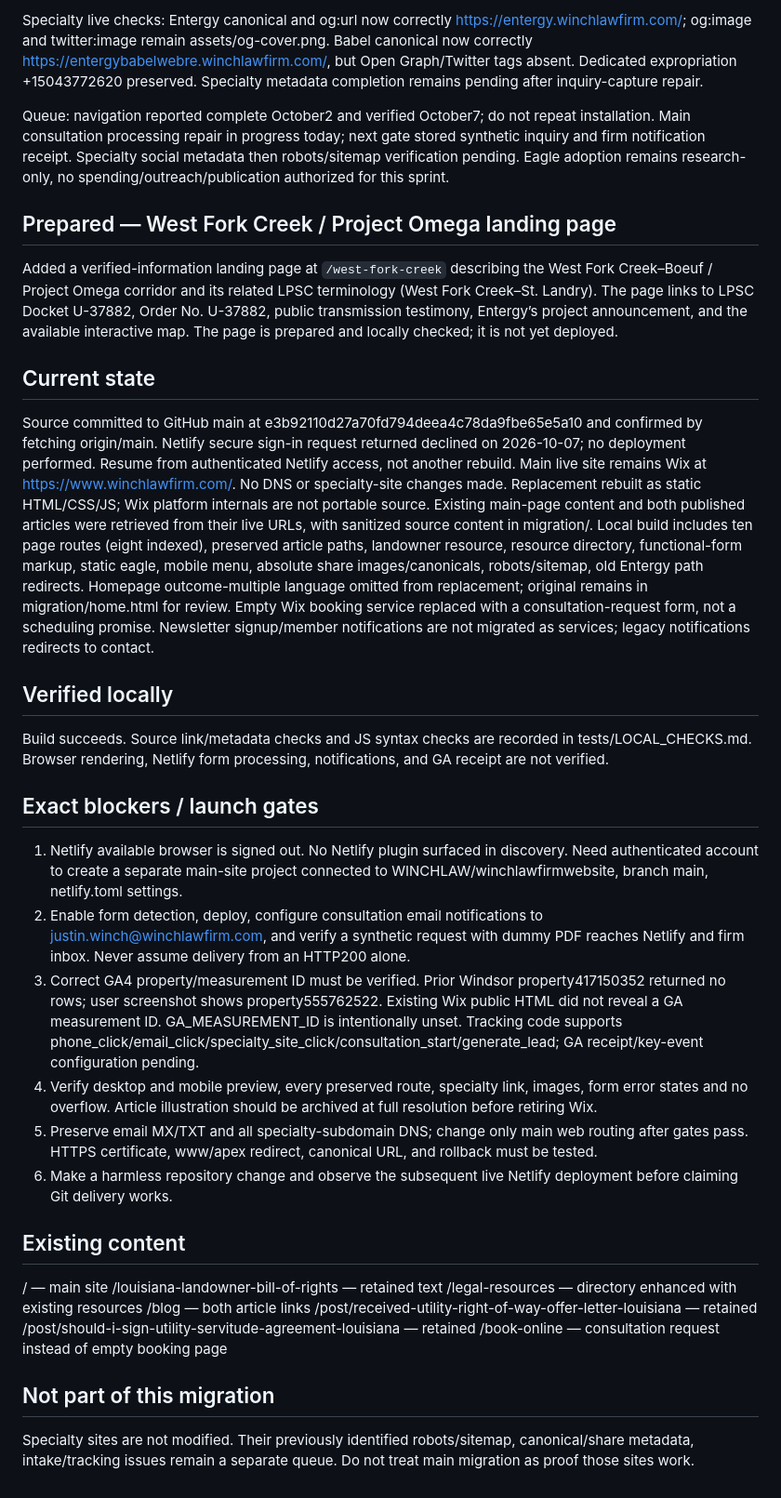
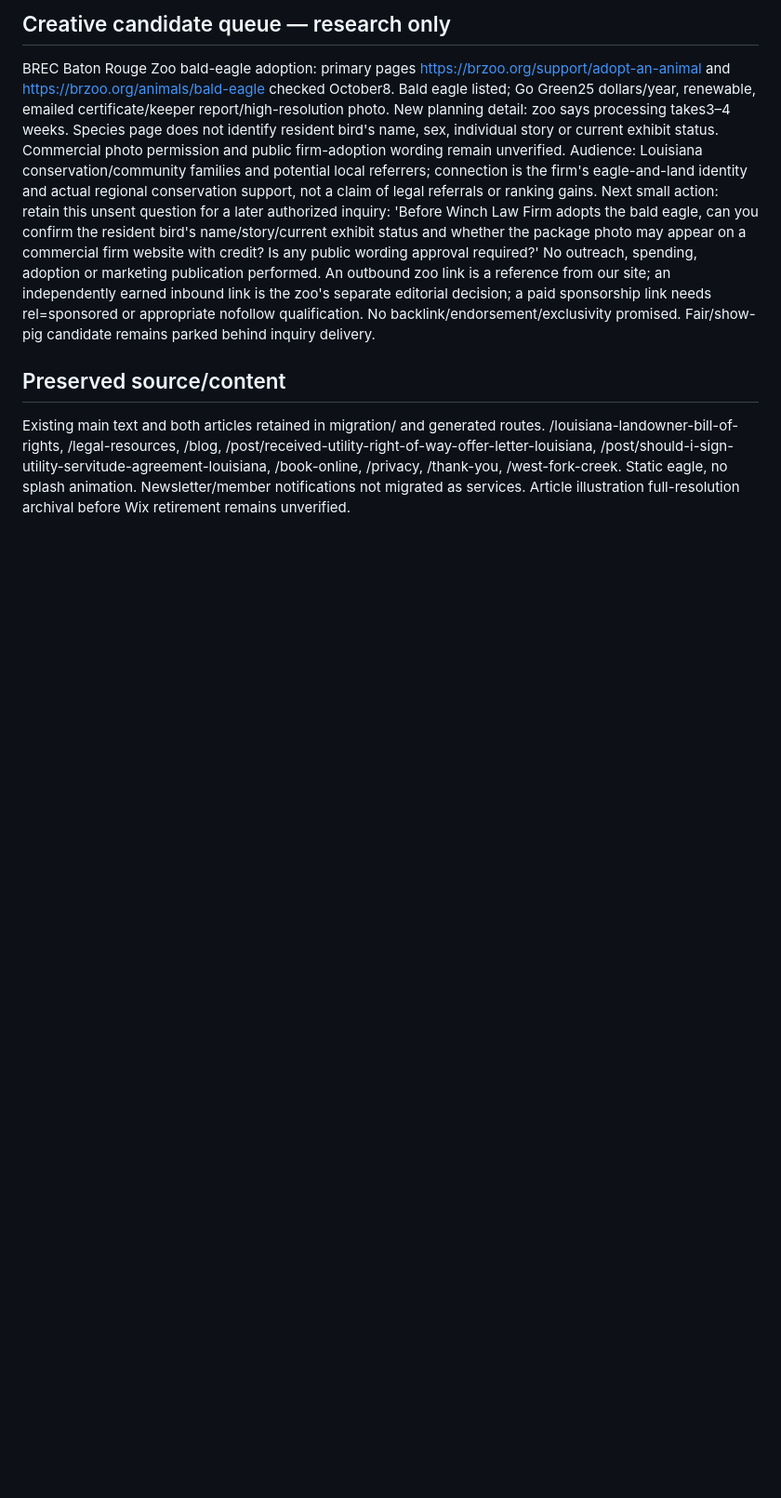
Before and after one commit to WINCHLAW/winchlawfirmwebsite, a Markdown page: MIGRATION_STATUS.md, the part around one of its changes. Shown at 93% size. Drawn GitHub-style; blank space fills up the shorter version.

```diff
--- a/MIGRATION_STATUS.md
+++ b/MIGRATION_STATUS.md
@@ -10,32 +35,15 @@ Search Console sc-domain:winchlawfirm.com, same recent 28-day range including pr
 
-Specialty live checks: Entergy canonical and og:url now correctly https://entergy.winchlawfirm.com/; og:image and twitter:image remain assets/og-cover.png. Babel canonical now correctly https://entergybabelwebre.winchlawfirm.com/, but Open Graph/Twitter tags absent. Dedicated expropriation +15043772620 preserved. Specialty metadata completion remains pending after inquiry-capture repair.
+## Creative candidate queue — research only
+BREC Baton Rouge Zoo bald-eagle adoption: primary pages https://brzoo.org/support/adopt-an-animal and https://brzoo.org/animals/bald-eagle checked October8. Bald eagle listed; Go Green25 dollars/year, renewable, emailed certificate/keeper report/high-resolution photo. New planning detail: zoo says processing takes3–4 weeks. Species page does not identify resident bird's name, sex, individual story or current exhibit status. Commercial photo permission and public firm-adoption wording remain unverified.
+Audience: Louisiana conservation/community families and potential local referrers; connection is the firm's eagle-and-land identity and actual regional conservation support, not a claim of legal referrals or ranking gains.
+Next small action: retain this unsent question for a later authorized inquiry: 'Before Winch Law Firm adopts the bald eagle, can you confirm the resident bird's name/story/current exhibit status and whether the package photo may appear on a commercial firm website with credit? Is any public wording approval required?'
+No outreach, spending, adoption or marketing publication performed. An outbound zoo link is a reference from our site; an independently earned inbound link is the zoo's separate editorial decision; a paid sponsorship link needs rel=sponsored or appropriate nofollow qualification. No backlink/endorsement/exclusivity promised.
+Fair/show-pig candidate remains parked behind inquiry delivery.
 
-Queue: navigation reported complete October2 and verified October7; do not repeat installation. Main consultation processing repair in progress today; next gate stored synthetic inquiry and firm notification receipt. Specialty social metadata then robots/sitemap verification pending. Eagle adoption remains research-only, no spending/outreach/publication authorized for this sprint.
-
-## Prepared — West Fork Creek / Project Omega landing page
-Added a verified-information landing page at `/west-fork-creek` describing the West Fork Creek–Boeuf / Project Omega corridor and its related LPSC terminology (West Fork Creek–St. Landry). The page links to LPSC Docket U-37882, Order No. U-37882, public transmission testimony, Entergy’s project announcement, and the available interactive map. The page is prepared and locally checked; it is not yet deployed.
-## Current state
-Source committed to GitHub main at e3b92110d27a70fd794deea4c78da9fbe65e5a10 and confirmed by fetching origin/main. Netlify secure sign-in request returned declined on 2026-10-07; no deployment performed. Resume from authenticated Netlify access, not another rebuild.
-Main live site remains Wix at https://www.winchlawfirm.com/. No DNS or specialty-site changes made.
-Replacement rebuilt as static HTML/CSS/JS; Wix platform internals are not portable source. Existing main-page content and both published articles were retrieved from their live URLs, with sanitized source content in migration/.
-Local build includes ten page routes (eight indexed), preserved article paths, landowner resource, resource directory, functional-form markup, static eagle, mobile menu, absolute share images/canonicals, robots/sitemap, old Entergy path redirects.
-Homepage outcome-multiple language omitted from replacement; original remains in migration/home.html for review. Empty Wix booking service replaced with a consultation-request form, not a scheduling promise. Newsletter signup/member notifications are not migrated as services; legacy notifications redirects to contact.
-## Verified locally
-Build succeeds. Source link/metadata checks and JS syntax checks are recorded in tests/LOCAL_CHECKS.md. Browser rendering, Netlify form processing, notifications, and GA receipt are not verified.
-## Exact blockers / launch gates
-1. Netlify available browser is signed out. No Netlify plugin surfaced in discovery. Need authenticated account to create a separate main-site project connected to WINCHLAW/winchlawfirmwebsite, branch main, netlify.toml settings.
-2. Enable form detection, deploy, configure consultation email notifications to justin.winch@winchlawfirm.com, and verify a synthetic request with dummy PDF reaches Netlify and firm inbox. Never assume delivery from an HTTP200 alone.
-3. Correct GA4 property/measurement ID must be verified. Prior Windsor property417150352 returned no rows; user screenshot shows property555762522. Existing Wix public HTML did not reveal a GA measurement ID. GA_MEASUREMENT_ID is intentionally unset. Tracking code supports phone_click/email_click/specialty_site_click/consultation_start/generate_lead; GA receipt/key-event configuration pending.
-4. Verify desktop and mobile preview, every preserved route, specialty link, images, form error states and no overflow. Article illustration should be archived at full resolution before retiring Wix.
-5. Preserve email MX/TXT and all specialty-subdomain DNS; change only main web routing after gates pass. HTTPS certificate, www/apex redirect, canonical URL, and rollback must be tested.
-6. Make a harmless repository change and observe the subsequent live Netlify deployment before claiming Git delivery works.
-## Existing content
-/ — main site
-/louisiana-landowner-bill-of-rights — retained text
-/legal-resources — directory enhanced with existing resources
-/blog — both article links
-/post/received-utility-right-of-way-offer-letter-louisiana — retained
-/post/should-i-sign-utility-servitude-agreement-louisiana — retained
-/book-online — consultation request instead of empty booking page
-## Not part of this migration
-Specialty sites are not modified. Their previously identified robots/sitemap, canonical/share metadata, intake/tracking issues remain a separate queue. Do not treat main migration as proof those sites work.
+## Preserved source/content
+Existing main text and both articles retained in migration/ and generated routes.
+/louisiana-landowner-bill-of-rights, /legal-resources, /blog,
+/post/received-utility-right-of-way-offer-letter-louisiana,
+/post/should-i-sign-utility-servitude-agreement-louisiana,
+/book-online, /privacy, /thank-you, /west-fork-creek.
+Static eagle, no splash animation. Newsletter/member notifications not migrated as services. Article illustration full-resolution archival before Wix retirement remains unverified.
```
Also changed, not shown: other parts of MIGRATION_STATUS.md (+31 -6 lines).
